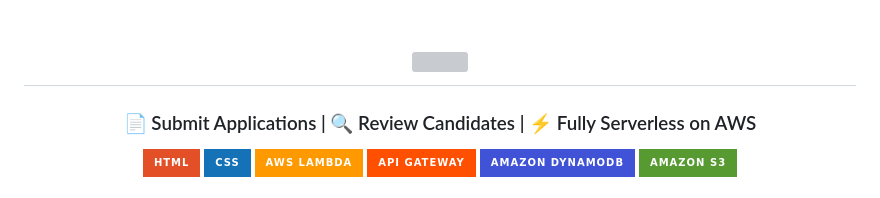
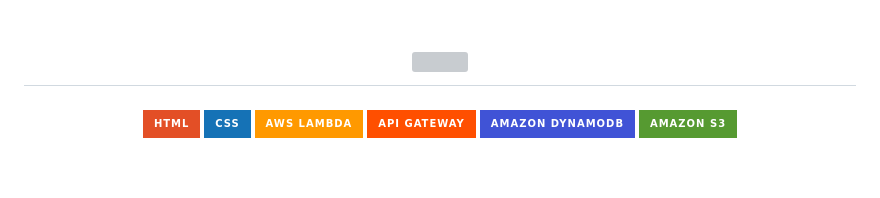
Before and after one commit to Niharika07-B/AWS-Job-Application-Recruiter-Portal-Web-App, a Markdown page: README.md, the part around the change. Drawn GitHub-style; badges without logos; blank space fills up the shorter version; grey boxes are pictures that could not be loaded.

```diff
--- a/README.md
+++ b/README.md
@@ -5,7 +5,6 @@
 </h1>
 
 <h3 align="center" style="color:#90EE90;">
-📄 Submit Applications | 🔍 Review Candidates | ⚡ Fully Serverless on AWS
 </h3>
 
 
```
